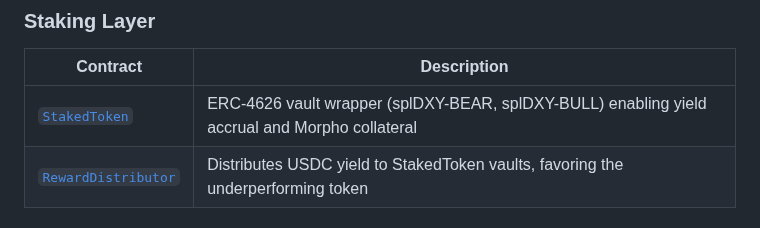
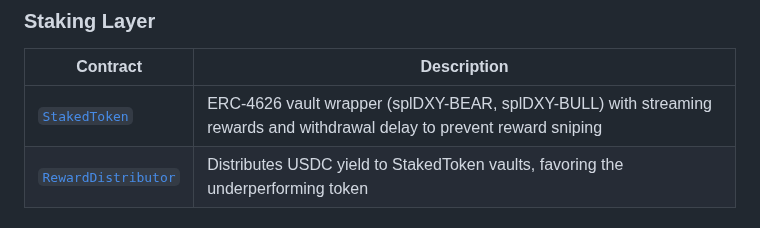
Before and after one commit to Plether-Fi/plether-core, a Markdown page: README.md, the part around the change. Rendered like a GitHub page.

```diff
--- a/README.md
+++ b/README.md
@@ -42,7 +42,7 @@ User deposits USDC
 
 | Contract | Description |
 |----------|-------------|
-| [`StakedToken`](src/StakedToken.sol) | ERC-4626 vault wrapper (splDXY-BEAR, splDXY-BULL) enabling yield accrual and Morpho collateral |
+| [`StakedToken`](src/StakedToken.sol) | ERC-4626 vault wrapper (splDXY-BEAR, splDXY-BULL) with streaming rewards and withdrawal delay to prevent reward sniping |
 | [`RewardDistributor`](src/RewardDistributor.sol) | Distributes USDC yield to StakedToken vaults, favoring the underperforming token |
 
 ### Oracle Layer
```
Also changed, not shown: CLAUDE.md (+3 -1 lines), SECURITY.md (+24 -4 lines).
